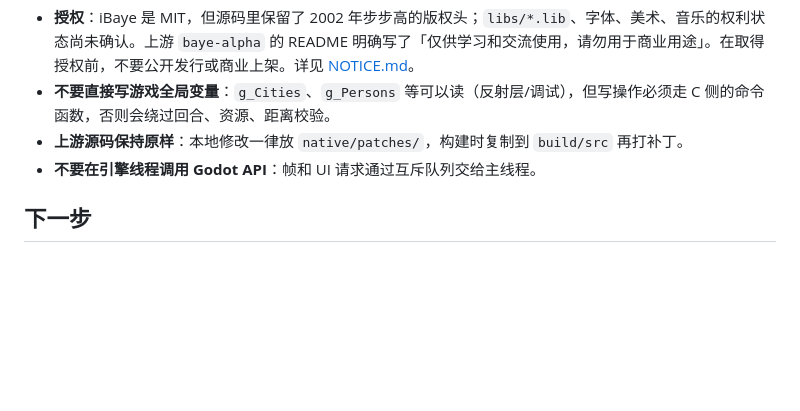
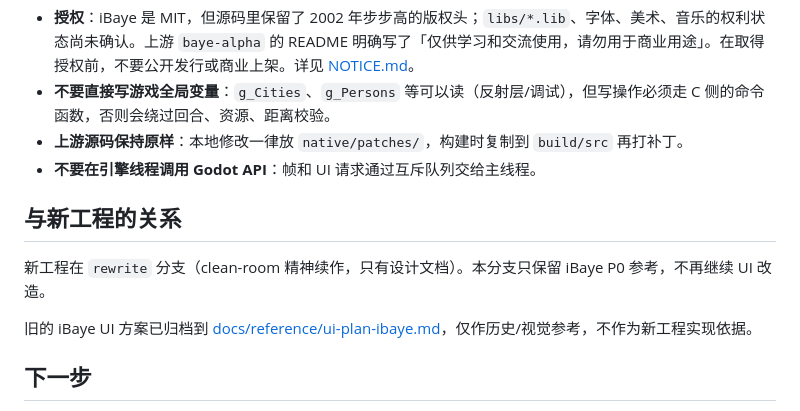
Before and after one commit to yirgacheffe93/SanGuoBaYe, a Markdown page: README.md, the part around the change. GitHub-like rendering; blank space fills up the shorter version.

```diff
--- a/README.md
+++ b/README.md
@@ -87,6 +87,12 @@ BAYE_LIB=libs/balance1.8G1.lib bash tools/run_smoke.sh
 - **上游源码保持原样**：本地修改一律放 `native/patches/`，构建时复制到 `build/src` 再打补丁。
 - **不要在引擎线程调用 Godot API**：帧和 UI 请求通过互斥队列交给主线程。
 
+## 与新工程的关系
+
+新工程在 `rewrite` 分支（clean-room 精神续作，只有设计文档）。本分支只保留 iBaye P0 参考，不再继续 UI 改造。
+
+旧的 iBaye UI 方案已归档到 [docs/reference/ui-plan-ibaye.md](docs/reference/ui-plan-ibaye.md)，仅作历史/视觉参考，不作为新工程实现依据。
+
 ## 下一步
 
 1. 写 GDExtension 包装层：把 `baye_smoke` 里的线程/消息/帧回调封装成 `BayeEngine` 节点。
```
Also changed, not shown: docs/reference/README.md (added, +9 -0 lines), docs/reference/ui-plan-ibaye.md (added, +131 -0 lines).
